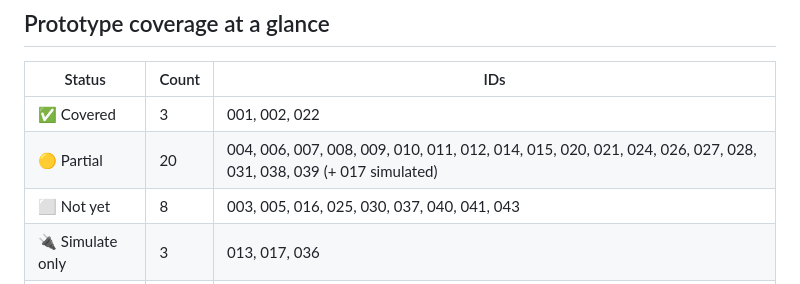
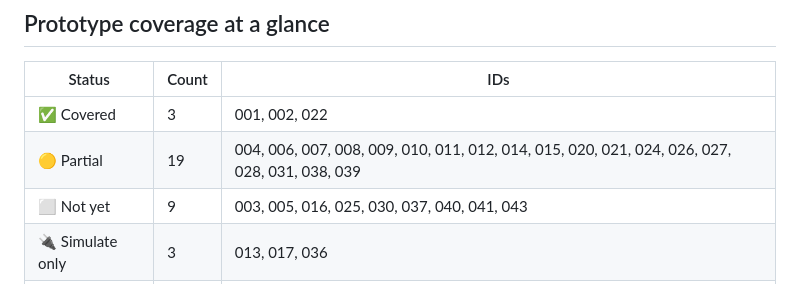
Before and after one commit to jjdixon/merchandiser_wargame_static, a Markdown page: docs/requirements.md, the part around the change. Rendered like a GitHub page.

Commit message:
Fix requirement coverage counts
Co-Authored-By: Claude Opus 5.5 <noreply@anthropic.com>
Claude-Session: https://claude.ai/code/session_01BuZyUHWnNLa2hsdXNQRao9

```diff
--- a/docs/requirements.md
+++ b/docs/requirements.md
@@ -455,8 +455,8 @@ Updated as features land. To change a requirement, edit only its folder
 | Status | Count | IDs |
 |---|---|---|
 | ✅ Covered | 3 | 001, 002, 022 |
-| 🟡 Partial | 20 | 004, 006, 007, 008, 009, 010, 011, 012, 014, 015, 020, 021, 024, 026, 027, 028, 031, 038, 039 (+ 017 simulated) |
-| ⬜ Not yet | 8 | 003, 005, 016, 025, 030, 037, 040, 041, 043 |
+| 🟡 Partial | 19 | 004, 006, 007, 008, 009, 010, 011, 012, 014, 015, 020, 021, 024, 026, 027, 028, 031, 038, 039 |
+| ⬜ Not yet | 9 | 003, 005, 016, 025, 030, 037, 040, 041, 043 |
 | 🔌 Simulate only | 3 | 013, 017, 036 |
 | 🚫 Out of scope | 7 | 029, 033, 034, 035, 042, 044, 045 |
 | **Total** | **41** | |
```
